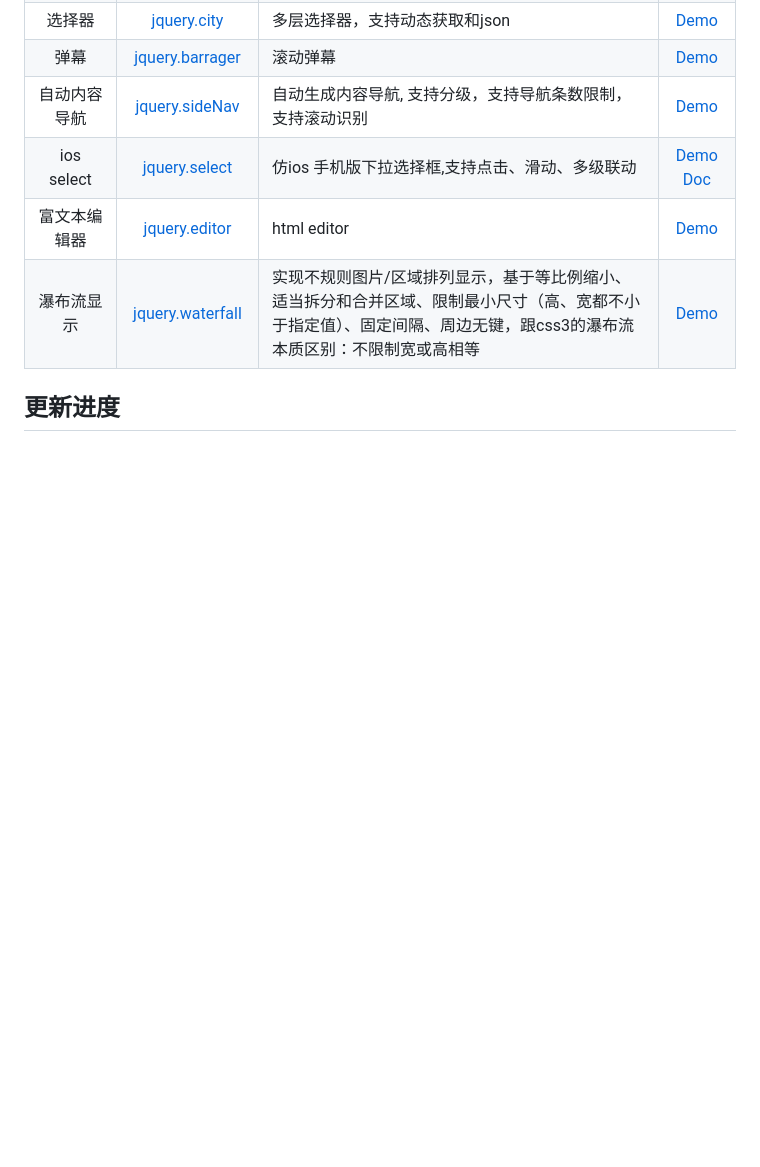
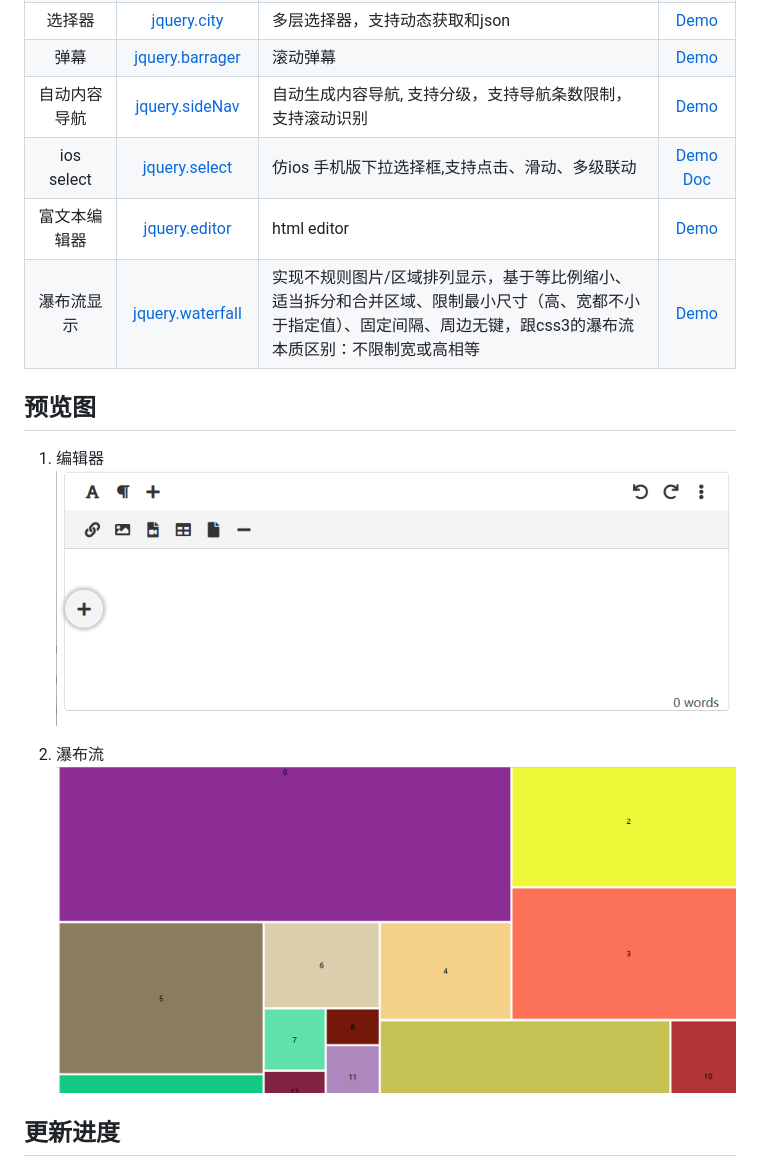
Before and after one commit to zx648383079/ZoDream.UI, a Markdown page: README.md, the part around the change printed below. GitHub-like rendering; pictures changed too: screen/editor.png (added), screen/water.png (added); blank space fills up the shorter version.

Commit message:
上传预览图

```diff
--- a/README.md
+++ b/README.md
@@ -23,5 +23,13 @@
 | 富文本编辑器       | [jquery.editor](https://github.com/zx648383079/ZoDream.UI/blob/master/src/js/editor) | html editor                                                                                                  | [Demo](https://zx648383079.github.io/ZoDream.UI/demo/edior.html)    |
 | 瀑布流显示       | [jquery.waterfall](https://github.com/zx648383079/ZoDream.UI/blob/master/src/js/jquery.waterfall.ts) | 实现不规则图片/区域排列显示，基于等比例缩小、适当拆分和合并区域、限制最小尺寸（高、宽都不小于指定值）、固定间隔、周边无键，跟css3的瀑布流本质区别：不限制宽或高相等                                                                                                  | [Demo](https://zx648383079.github.io/ZoDream.UI/demo/grid.html)    |
 
+## 预览图
+
+1. 编辑器
+![编辑器](screen/editor.png)
+
+2. 瀑布流
+![瀑布流](screen/water.png)
+
 ## 更新进度
 
```
Also changed, not shown: other parts of README.md (+1 -1 lines).
